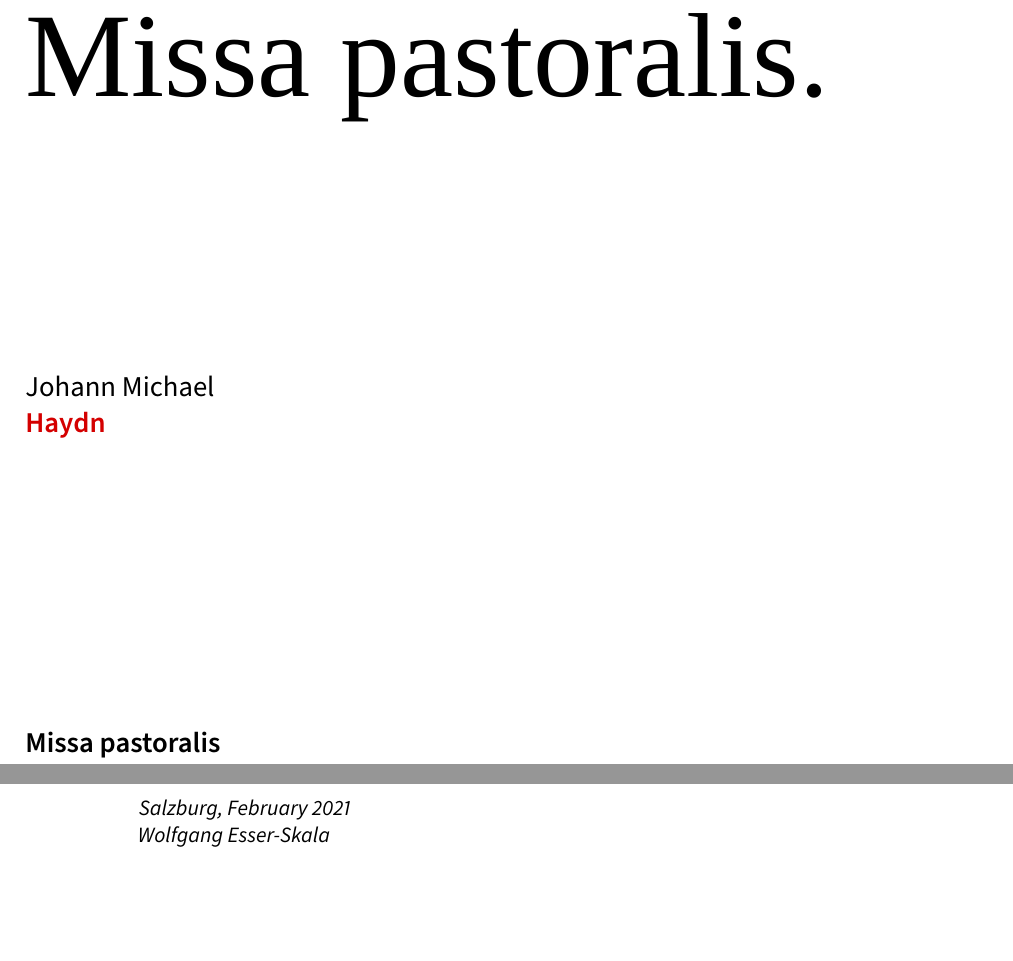
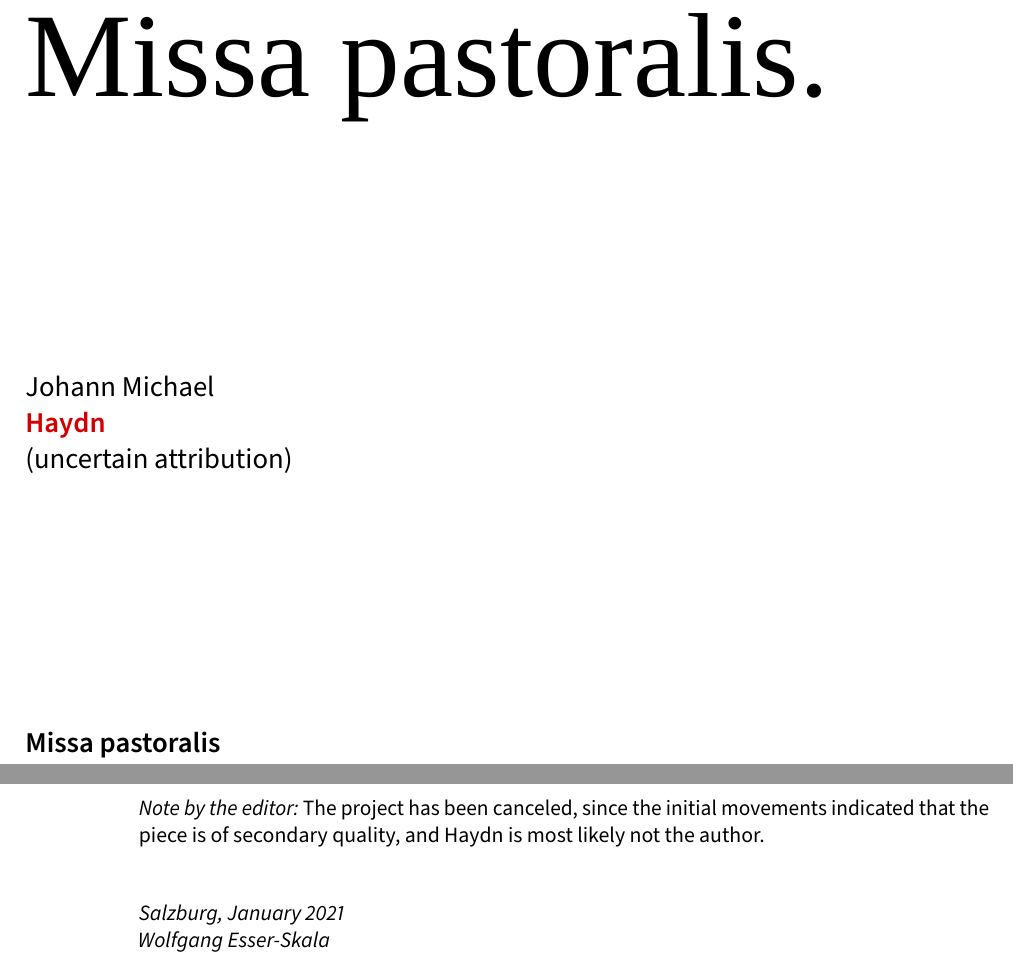
Before and after one commit to edition-esser-skala/anonymus-missa-pastoralis-Hob-XXII-G1, a LaTeX document (front_matter/critical_report.tex): two parts of pages 1 and 4 of 6, joined at a grey line, cut so that both start at the same text, the shorter picture padded with empty space. Compiled offline with LuaLaTeX; a missing font is replaced by an installed copy or a similar font.

Commit message:
first version finished

```diff
--- a/front_matter/critical_report.tex
+++ b/front_matter/critical_report.tex
@@ -184,16 +184,7 @@
 \newif\ifprintreport\printreportfalse
 \directlua{
 scores = {
-  ob1 = "Oboe I",
-  ob2 = "Oboe II",
-  ottoni = "Corno I, II in G",
-  vl1 = "Violino I",
-  vl2 = "Violino II",
-  vla = "Viola",
-  coro = "Coro",
-  org = "Organo",
-  b = "Bassi",
-  full_score = "Full Score"
+  full_score = "Full Score\string\\newline(Kyrie and first movement of Gloria)"
 }
 
 last_arg = arg[\string#arg]
@@ -208,9 +199,9 @@ end
 }
 
 % uncomment if the full score is in landscape format
-%\ifprintreport
-%\geometry{landscape,outer=127mm}
-%\fi
+\ifprintreport
+\geometry{landscape,outer=127mm}
+\fi
 
 \@ifundefined{lypdfname}{%
   \templatefalse
@@ -231,9 +222,9 @@ end
 \titlehead{\fancytitlehead}
 \firstname{Johann Michael}
 \lastname{Haydn}
+\namesuffix{(uncertain attribution)}
 \shortname{M. Haydn}
 \title{Missa pastoralis}
-%\shorttitle{xxx}
 \subtitle{MH deest, Hob XXII:G1\\(D-BAR Ba 120 Bü 74)}
 \instrumentation{S, A, T, B (solo), S, A, T, B (coro), 2 ob, 2 cor, 2 vl, vla, b, org}
 \maketitle
@@ -290,11 +281,14 @@ In general, this edition closely follows the manuscript. Any changes that were i
 	\bottomrule
 \end{longtable}
 
-
 This edition has been compiled and checked with utmost diligence. Nevertheless, errors and mistakes cannot be totally excluded. Please report any errors and mistakes to \url{wolfgang@esser-skala.at} or create an issue or pull request on the edition’s GitHub page \url{https://github.com/skafdasschaf/haydn-m-missa-pastoralis-MH-deest}. Your help will be greatly appreciated.
 
 \bigskip
-\textit{Salzburg, February 2021\\
+
+\textit{Note by the editor:} The project has been canceled, since the initial movements indicated that the piece is of secondary quality, and Haydn is most likely not the author.
+
+\bigskip
+\textit{Salzburg, January 2021\\
 Wolfgang Esser-Skala}
 
 \cleardoublepage
```
Also changed, not shown: Makefile, final/full_score.pdf (added), front_matter/critical_report.tex (4 more changed lines), 9 other files.
